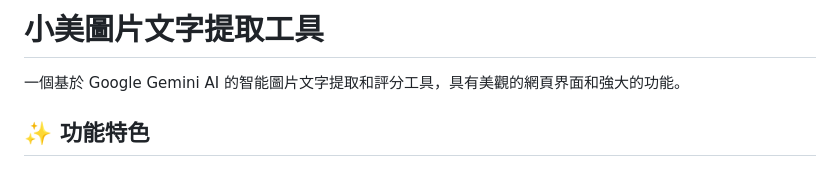
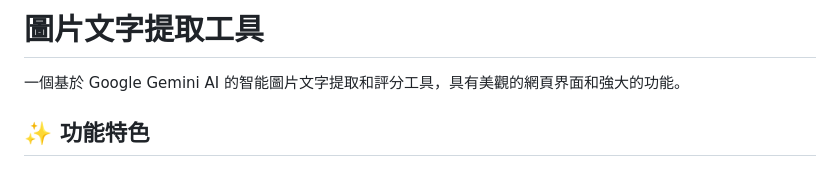
Before and after one commit to LeoSze/Essay-Grading, a Markdown page: README.md, the part around the change. Rendered like a GitHub page.

```diff
--- a/README.md
+++ b/README.md
@@ -1,4 +1,4 @@
-# 小美圖片文字提取工具
+# 圖片文字提取工具
 
 一個基於 Google Gemini AI 的智能圖片文字提取和評分工具，具有美觀的網頁界面和強大的功能。
 
```
